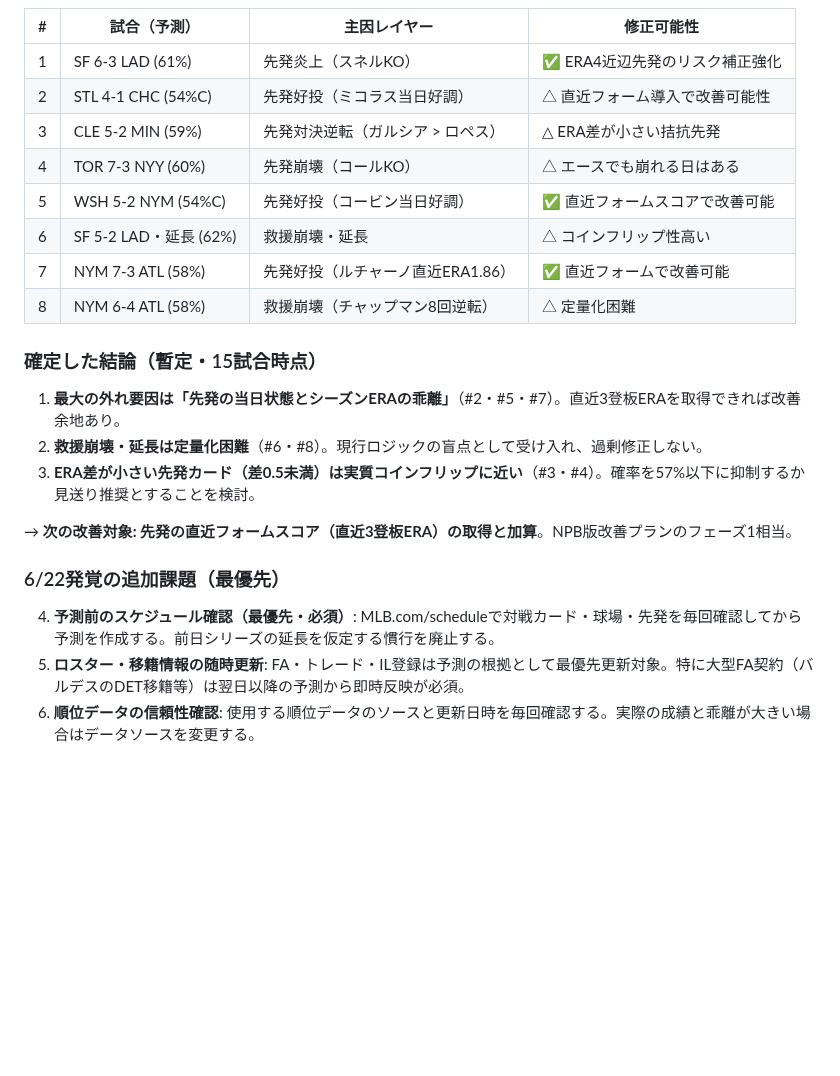
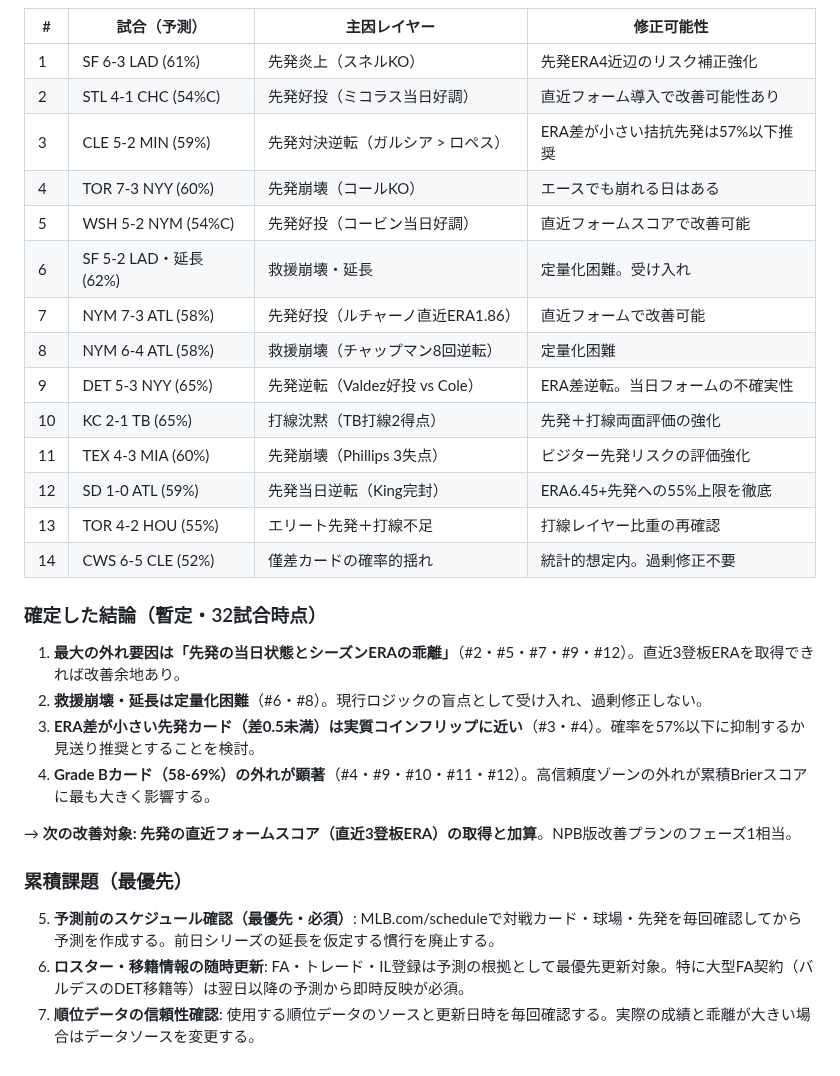
Before and after one commit to nkj-ai-revolution/nkj-ai-revolution-mlb_prediction, a Markdown page: analysis.md, the part around one of its changes. GitHub-like rendering; blank space fills up the shorter version.

```diff
--- a/analysis.md
+++ b/analysis.md
@@ -160,25 +178,32 @@ HOUが37-42という大幅な負け越しであることは、Valdezの離脱（
 
 | # | 試合（予測） | 主因レイヤー | 修正可能性 |
 |---|---|---|---|
-| 1 | SF 6-3 LAD (61%) | 先発炎上（スネルKO） | ✅ ERA4近辺先発のリスク補正強化 |
-| 2 | STL 4-1 CHC (54%C) | 先発好投（ミコラス当日好調） | △ 直近フォーム導入で改善可能性 |
-| 3 | CLE 5-2 MIN (59%) | 先発対決逆転（ガルシア > ロペス） | △ ERA差が小さい拮抗先発 |
-| 4 | TOR 7-3 NYY (60%) | 先発崩壊（コールKO） | △ エースでも崩れる日はある |
-| 5 | WSH 5-2 NYM (54%C) | 先発好投（コービン当日好調） | ✅ 直近フォームスコアで改善可能 |
-| 6 | SF 5-2 LAD・延長 (62%) | 救援崩壊・延長 | △ コインフリップ性高い |
-| 7 | NYM 7-3 ATL (58%) | 先発好投（ルチャーノ直近ERA1.86） | ✅ 直近フォームで改善可能 |
-| 8 | NYM 6-4 ATL (58%) | 救援崩壊（チャップマン8回逆転） | △ 定量化困難 |
+| 1 | SF 6-3 LAD (61%) | 先発炎上（スネルKO） | 先発ERA4近辺のリスク補正強化 |
+| 2 | STL 4-1 CHC (54%C) | 先発好投（ミコラス当日好調） | 直近フォーム導入で改善可能性あり |
+| 3 | CLE 5-2 MIN (59%) | 先発対決逆転（ガルシア > ロペス） | ERA差が小さい拮抗先発は57%以下推奨 |
+| 4 | TOR 7-3 NYY (60%) | 先発崩壊（コールKO） | エースでも崩れる日はある |
+| 5 | WSH 5-2 NYM (54%C) | 先発好投（コービン当日好調） | 直近フォームスコアで改善可能 |
+| 6 | SF 5-2 LAD・延長 (62%) | 救援崩壊・延長 | 定量化困難。受け入れ |
+| 7 | NYM 7-3 ATL (58%) | 先発好投（ルチャーノ直近ERA1.86） | 直近フォームで改善可能 |
+| 8 | NYM 6-4 ATL (58%) | 救援崩壊（チャップマン8回逆転） | 定量化困難 |
+| 9 | DET 5-3 NYY (65%) | 先発逆転（Valdez好投 vs Cole） | ERA差逆転。当日フォームの不確実性 |
+| 10 | KC 2-1 TB (65%) | 打線沈黙（TB打線2得点） | 先発＋打線両面評価の強化 |
+| 11 | TEX 4-3 MIA (60%) | 先発崩壊（Phillips 3失点） | ビジター先発リスクの評価強化 |
+| 12 | SD 1-0 ATL (59%) | 先発当日逆転（King完封） | ERA6.45+先発への55%上限を徹底 |
+| 13 | TOR 4-2 HOU (55%) | エリート先発＋打線不足 | 打線レイヤー比重の再確認 |
+| 14 | CWS 6-5 CLE (52%) | 僅差カードの確率的揺れ | 統計的想定内。過剰修正不要 |
 
-### 確定した結論（暫定・15試合時点）
+### 確定した結論（暫定・32試合時点）
 
-1. **最大の外れ要因は「先発の当日状態とシーズンERAの乖離」**（#2・#5・#7）。直近3登板ERAを取得できれば改善余地あり。
+1. **最大の外れ要因は「先発の当日状態とシーズンERAの乖離」**（#2・#5・#7・#9・#12）。直近3登板ERAを取得できれば改善余地あり。
 2. **救援崩壊・延長は定量化困難**（#6・#8）。現行ロジックの盲点として受け入れ、過剰修正しない。
 3. **ERA差が小さい先発カード（差0.5未満）は実質コインフリップに近い**（#3・#4）。確率を57%以下に抑制するか見送り推奨とすることを検討。
+4. **Grade Bカード（58-69%）の外れが顕著**（#4・#9・#10・#11・#12）。高信頼度ゾーンの外れが累積Brierスコアに最も大きく影響する。
 
 → **次の改善対象: 先発の直近フォームスコア（直近3登板ERA）の取得と加算**。NPB版改善プランのフェーズ1相当。
 
-### 6/22発覚の追加課題（最優先）
+### 累積課題（最優先）
 
-4. **予測前のスケジュール確認（最優先・必須）**: MLB.com/scheduleで対戦カード・球場・先発を毎回確認してから予測を作成する。前日シリーズの延長を仮定する慣行を廃止する。
-5. **ロスター・移籍情報の随時更新**: FA・トレード・IL登録は予測の根拠として最優先更新対象。特に大型FA契約（バルデスのDET移籍等）は翌日以降の予測から即時反映が必須。
-6. **順位データの信頼性確認**: 使用する順位データのソースと更新日時を毎回確認する。実際の成績と乖離が大きい場合はデータソースを変更する。
+5. **予測前のスケジュール確認（最優先・必須）**: MLB.com/scheduleで対戦カード・球場・先発を毎回確認してから予測を作成する。前日シリーズの延長を仮定する慣行を廃止する。
+6. **ロスター・移籍情報の随時更新**: FA・トレード・IL登録は予測の根拠として最優先更新対象。特に大型FA契約（バルデスのDET移籍等）は翌日以降の予測から即時反映が必須。
+7. **順位データの信頼性確認**: 使用する順位データのソースと更新日時を毎回確認する。実際の成績と乖離が大きい場合はデータソースを変更する。
```
Also changed, not shown: other parts of analysis.md (+78 -60 lines).
